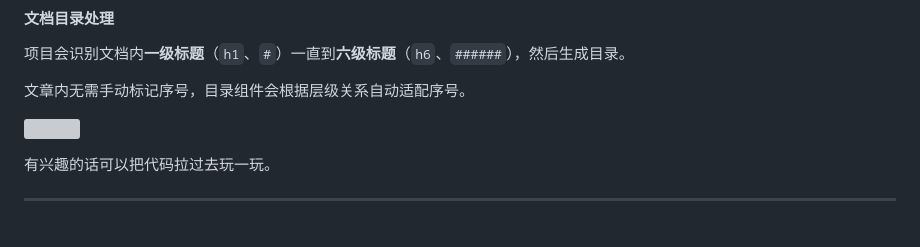
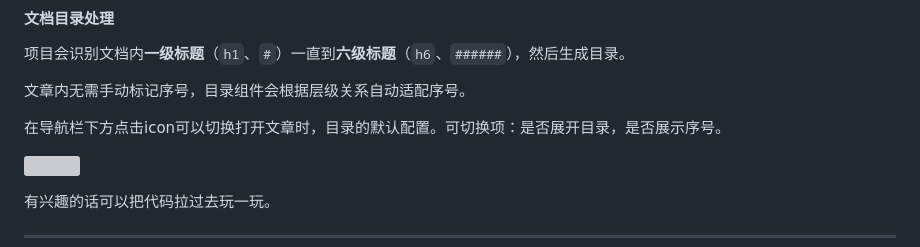
Before and after one commit to WongJingGitt/wongjinggitt.github.io, a Markdown page: README.md, the part around the change. GitHub-like rendering; blank space fills up the shorter version; grey boxes are pictures that could not be loaded.

Commit message:
2023-11-10 18:23:36

```diff
--- a/README.md
+++ b/README.md
@@ -95,6 +95,8 @@
 
 文章内无需手动标记序号，目录组件会根据层级关系自动适配序号。
 
+在导航栏下方点击icon可以切换打开文章时，目录的默认配置。可切换项：是否展开目录，是否展示序号。
+
 ![](https://wongjinggitt.github.io/images/Readme/目录层级展示.png)
 
 有兴趣的话可以把代码拉过去玩一玩。
```
